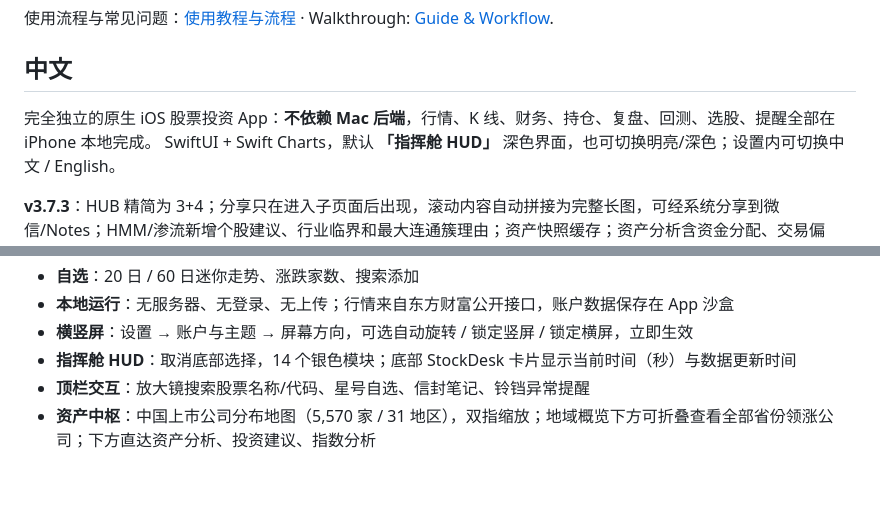
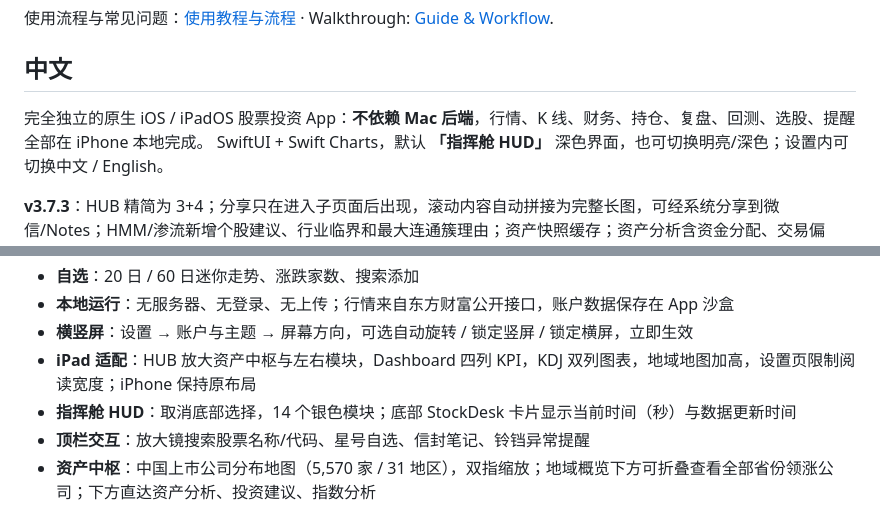
Before and after one commit to cxy2696/stockdesk-akshare, a Markdown page: ios/README.md, 2 parts joined by grey strips. GitHub-like rendering; blank space fills up the shorter version.

```diff
--- a/ios/README.md
+++ b/ios/README.md
@@ -6,7 +6,7 @@
 
 ## 中文
 
-完全独立的原生 iOS 股票投资 App：**不依赖 Mac 后端**，行情、K 线、财务、持仓、复盘、回测、选股、提醒全部在 iPhone 本地完成。
+完全独立的原生 iOS / iPadOS 股票投资 App：**不依赖 Mac 后端**，行情、K 线、财务、持仓、复盘、回测、选股、提醒全部在 iPhone 本地完成。
 SwiftUI + Swift Charts，默认 **「指挥舱 HUD」** 深色界面，也可切换明亮/深色；设置内可切换中文 / English。
 
 **v3.7.3**：HUB 精简为 3+4；分享只在进入子页面后出现，滚动内容自动拼接为完整长图，可经系统分享到微信/Notes；HMM/渗流新增个股建议、行业临界和最大连通簇理由；资产快照缓存；资产分析含资金分配、交易偏好、趋势与交易习惯；投资建议含历史总结、未来趋势与标的推荐；指数分析覆盖 7 个指数；顶部放大镜/星号/信封/铃铛；底部显示当前时间与数据更新时间。，持仓、复盘、总览、自选、回测、设置全部收进「投资」；K 线可拖动查看每日数据；公司概况补全；九转/底部钝化、7/20/30/60 日分析、行业趋势、行情要闻与指标说明。
@@ -93,6 +93,7 @@ xcrun simctl launch booted com.stockdesk.app
 - **自选**：20 日 / 60 日迷你走势、涨跌家数、搜索添加
 - **本地运行**：无服务器、无登录、无上传；行情来自东方财富公开接口，账户数据保存在 App 沙盒
 - **横竖屏**：设置 → 账户与主题 → 屏幕方向，可选自动旋转 / 锁定竖屏 / 锁定横屏，立即生效
+- **iPad 适配**：HUB 放大资产中枢与左右模块，Dashboard 四列 KPI，KDJ 双列图表，地域地图加高，设置页限制阅读宽度；iPhone 保持原布局
 - **指挥舱 HUD**：取消底部选择，14 个银色模块；底部 StockDesk 卡片显示当前时间（秒）与数据更新时间
 - **顶栏交互**：放大镜搜索股票名称/代码、星号自选、信封笔记、铃铛异常提醒
 - **资产中枢**：中国上市公司分布地图（5,570 家 / 31 地区），双指缩放；地域概览下方可折叠查看全部省份领涨公司；下方直达资产分析、投资建议、指数分析
```
Also changed, not shown: README.md (+3 -1 lines), docs/GUIDE.md (+6 -2 lines), docs/assets/ipad-daily.png (added), docs/assets/ipad-hub.png (added), 11 other files.
